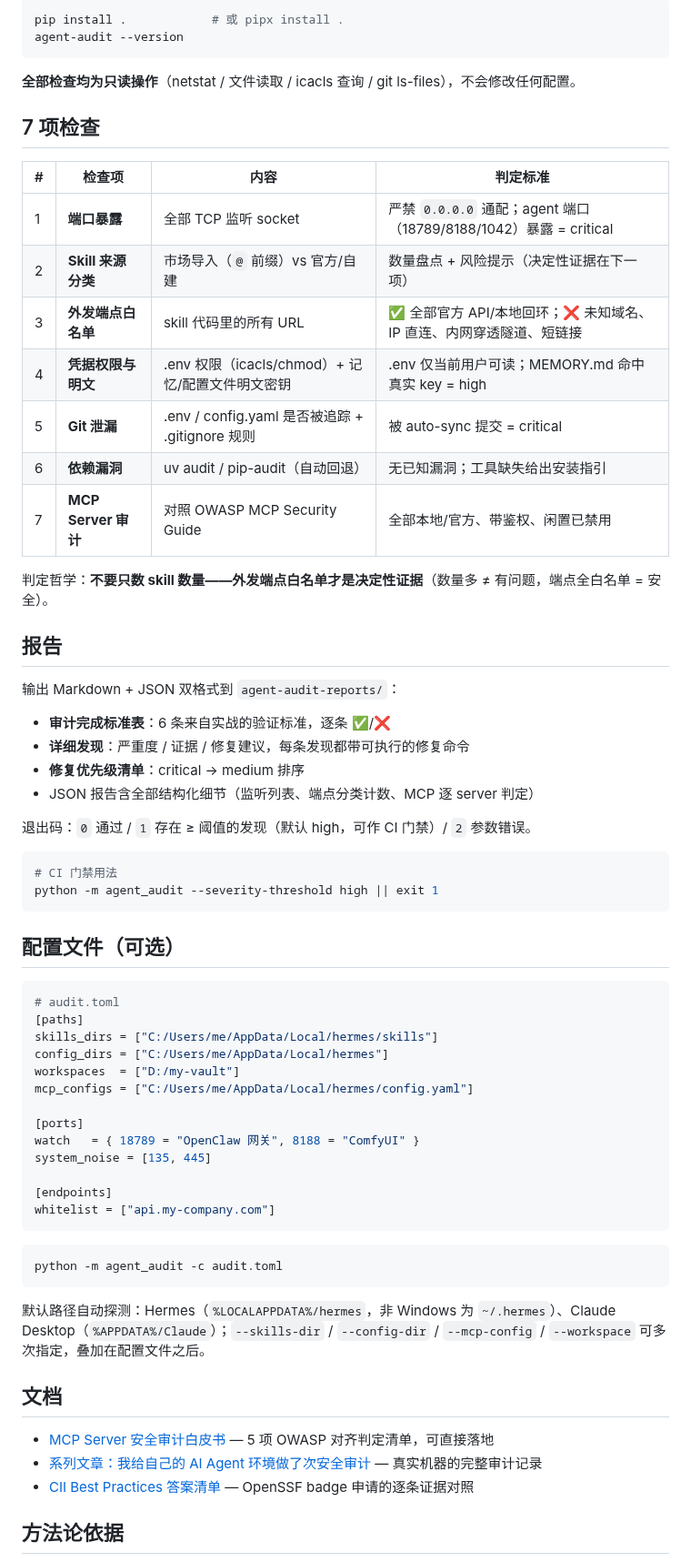
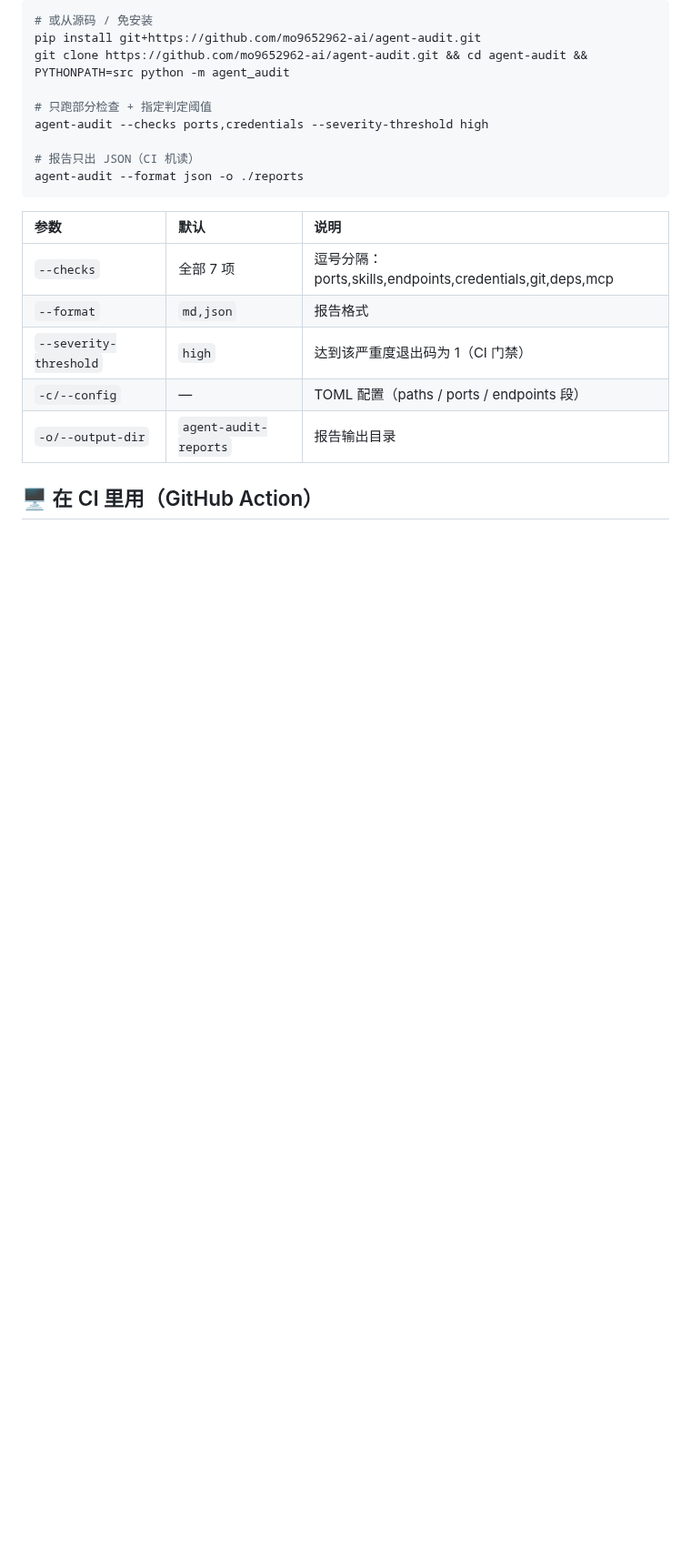
Before and after one commit to mo9652962-ai/agent-audit, a Markdown page: README.md, the part around one of its changes. Shown at 91% size. GitHub-like rendering; folded sections open; blank space fills up the shorter version.

````diff
--- a/README.md
+++ b/README.md
@@ -49,70 +97,24 @@ agent-audit --skills-dir ~/agents/skills --config-dir ~/agents
 
 ```bash
-pip install .            # 或 pipx install .
-agent-audit --version
+# 或从源码 / 免安装
+pip install git+https://github.com/mo9652962-ai/agent-audit.git
+git clone https://github.com/mo9652962-ai/agent-audit.git && cd agent-audit && PYTHONPATH=src python -m agent_audit
+
+# 只跑部分检查 + 指定判定阈值
+agent-audit --checks ports,credentials --severity-threshold high
+
+# 报告只出 JSON（CI 机读）
+agent-audit --format json -o ./reports
 ```
 
-**全部检查均为只读操作**（netstat / 文件读取 / icacls 查询 / git ls-files），不会修改任何配置。
+| 参数 | 默认 | 说明 |
+|:--|:--|:--|
+| `--checks` | 全部 7 项 | 逗号分隔：ports,skills,endpoints,credentials,git,deps,mcp |
+| `--format` | `md,json` | 报告格式 |
+| `--severity-threshold` | `high` | 达到该严重度退出码为 1（CI 门禁） |
+| `-c/--config` | — | TOML 配置（paths / ports / endpoints 段） |
+| `-o/--output-dir` | `agent-audit-reports` | 报告输出目录 |
+</details>
 
-## 7 项检查
+## 🖥 在 CI 里用（GitHub Action）
 
-| # | 检查项 | 内容 | 判定标准 |
-|---|--------|------|----------|
-| 1 | **端口暴露** | 全部 TCP 监听 socket | 严禁 `0.0.0.0` 通配；agent 端口（18789/8188/1042）暴露 = critical |
-| 2 | **Skill 来源分类** | 市场导入（`@` 前缀）vs 官方/自建 | 数量盘点 + 风险提示（决定性证据在下一项） |
-| 3 | **外发端点白名单** | skill 代码里的所有 URL | ✅ 全部官方 API/本地回环；❌ 未知域名、IP 直连、内网穿透隧道、短链接 |
-| 4 | **凭据权限与明文** | .env 权限（icacls/chmod）+ 记忆/配置文件明文密钥 | .env 仅当前用户可读；MEMORY.md 命中真实 key = high |
-| 5 | **Git 泄漏** | .env / config.yaml 是否被追踪 + .gitignore 规则 | 被 auto-sync 提交 = critical |
-| 6 | **依赖漏洞** | uv audit / pip-audit（自动回退） | 无已知漏洞；工具缺失给出安装指引 |
-| 7 | **MCP Server 审计** | 对照 OWASP MCP Security Guide | 全部本地/官方、带鉴权、闲置已禁用 |
-
-判定哲学：**不要只数 skill 数量——外发端点白名单才是决定性证据**（数量多 ≠ 有问题，端点全白名单 = 安全）。
-
-## 报告
-
-输出 Markdown + JSON 双格式到 `agent-audit-reports/`：
-
-- **审计完成标准表**：6 条来自实战的验证标准，逐条 ✅/❌
-- **详细发现**：严重度 / 证据 / 修复建议，每条发现都带可执行的修复命令
-- **修复优先级清单**：critical → medium 排序
-- JSON 报告含全部结构化细节（监听列表、端点分类计数、MCP 逐 server 判定）
-
-退出码：`0` 通过 / `1` 存在 ≥ 阈值的发现（默认 high，可作 CI 门禁）/ `2` 参数错误。
-
-```bash
-# CI 门禁用法
-python -m agent_audit --severity-threshold high || exit 1
-```
-
-## 配置文件（可选）
-
-```toml
-# audit.toml
-[paths]
-skills_dirs = ["C:/Users/me/AppData/Local/hermes/skills"]
-config_dirs = ["C:/Users/me/AppData/Local/hermes"]
-workspaces  = ["D:/my-vault"]
-mcp_configs = ["C:/Users/me/AppData/Local/hermes/config.yaml"]
-
-[ports]
-watch   = { 18789 = "OpenClaw 网关", 8188 = "ComfyUI" }
-system_noise = [135, 445]
-
-[endpoints]
-whitelist = ["api.my-company.com"]
-```
-
-```bash
-python -m agent_audit -c audit.toml
-```
-
-默认路径自动探测：Hermes（`%LOCALAPPDATA%/hermes`，非 Windows 为 `~/.hermes`）、Claude Desktop（`%APPDATA%/Claude`）；`--skills-dir` / `--config-dir` / `--mcp-config` / `--workspace` 可多次指定，叠加在配置文件之后。
-
-## 文档
-
-- [MCP Server 安全审计白皮书](docs/mcp-security-audit-whitepaper.md) — 5 项 OWASP 对齐判定清单，可直接落地
-- [系列文章：我给自己的 AI Agent 环境做了次安全审计](blog/01-self-audit-report.md) — 真实机器的完整审计记录
-- [CII Best Practices 答案清单](docs/cii-best-practices-answers.md) — OpenSSF badge 申请的逐条证据对照
-
-## 方法论依据
-
````
Also changed, not shown: other parts of README.md (+132 -56 lines), README.en.md (added, +86 -0 lines), docs/images/banner-1200x630.png (added), docs/images/brand-mark.png (added), 1 other file.
